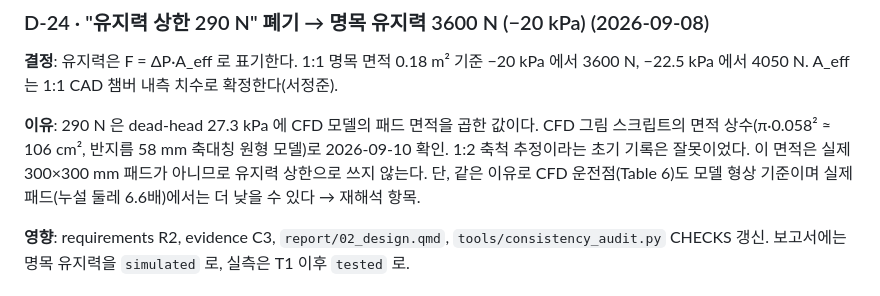
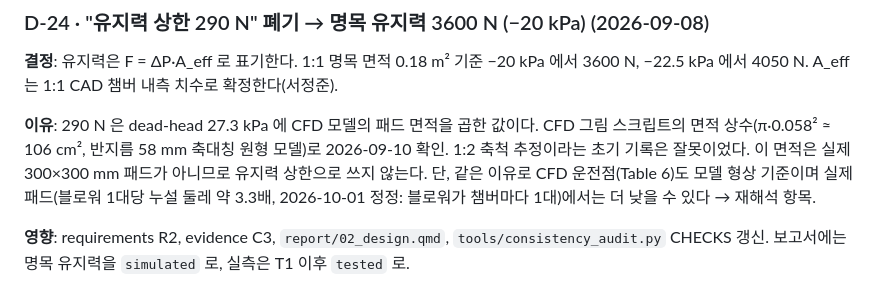
Before and after one commit to SangHyeon-Shin/SAVER, a Markdown page: docs/DECISIONS.md, the part around the change. Rendered like a GitHub page.

Commit message:
[docs] 흡착 패드 누설 둘레비 정정: 블로워 1대당 3.3배
블로워가 챔버마다 1대(2대 구성)이므로 블로워 1대가 받는 누설 둘레는 패드 1장분이다.
기존 6.6배는 패드 두 장을 블로워 1대로 본 값이었다.

Co-Authored-By: Claude Opus 5.5 <noreply@anthropic.com>
Claude-Session: https://claude.ai/code/session_01QW4QC9QjzyNwxs5c5uqHwD

```diff
--- a/docs/DECISIONS.md
+++ b/docs/DECISIONS.md
@@ -145,7 +145,7 @@ UART 브리지 지연이 없다.
 스크립트의 면적 상수(π·0.058² ≈ 106 cm², 반지름 58 mm 축대칭 원형 모델)로 2026-09-10 확인.
 1:2 축척 추정이라는 초기 기록은 잘못이었다. 이 면적은 실제 300×300 mm 패드가 아니므로
 유지력 상한으로 쓰지 않는다. 단, 같은 이유로 CFD 운전점(Table 6)도 모델 형상 기준이며
-실제 패드(누설 둘레 6.6배)에서는 더 낮을 수 있다 → 재해석 항목.
+실제 패드(블로워 1대당 누설 둘레 약 3.3배, 2026-10-01 정정: 블로워가 챔버마다 1대)에서는 더 낮을 수 있다 → 재해석 항목.
 
 **영향**: requirements R2, evidence C3, `report/02_design.qmd`, `tools/consistency_audit.py`
 CHECKS 갱신. 보고서에는 명목 유지력을 `simulated` 로, 실측은 T1 이후 `tested` 로.
```
